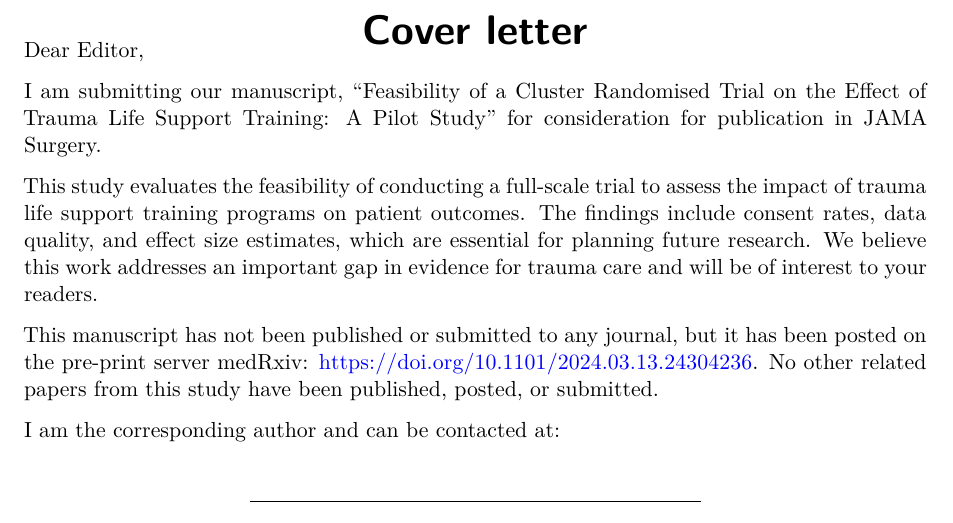
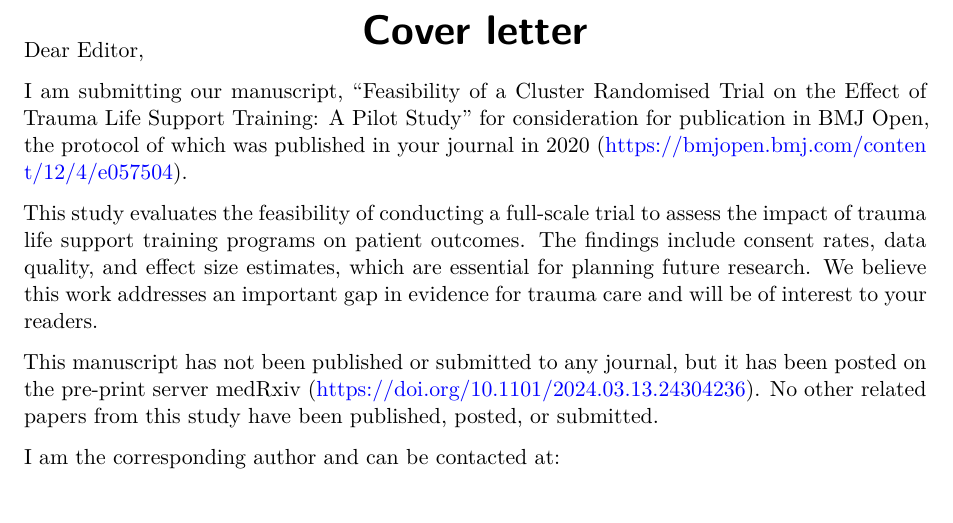
Before and after one commit to martingerdin/tern-pilot, a Quarto document (cover-letter.qmd): part of the page, cut so that both start at the same text. Rendered offline with R 4.5, knitr and Pandoc in place of Quarto, then LaTeX, with nearby package versions.

Commit message:
Update cover letter for BMJ Open

```diff
--- a/cover-letter.qmd
+++ b/cover-letter.qmd
@@ -7,11 +7,11 @@ format: pdf
 
 Dear Editor,
 
-I am submitting our manuscript, “Feasibility of a Cluster Randomised Trial on the Effect of Trauma Life Support Training: A Pilot Study” for consideration for publication in JAMA Surgery.
+I am submitting our manuscript, “Feasibility of a Cluster Randomised Trial on the Effect of Trauma Life Support Training: A Pilot Study” for consideration for publication in BMJ Open, the protocol of which was published in your journal in 2020 (https://bmjopen.bmj.com/content/12/4/e057504).
 
 This study evaluates the feasibility of conducting a full-scale trial to assess the impact of trauma life support training programs on patient outcomes. The findings include consent rates, data quality, and effect size estimates, which are essential for planning future research. We believe this work addresses an important gap in evidence for trauma care and will be of interest to your readers.
 
-This manuscript has not been published or submitted to any journal, but it has been posted on the pre-print server medRxiv: https://doi.org/10.1101/2024.03.13.24304236. No other related papers from this study have been published, posted, or submitted.
+This manuscript has not been published or submitted to any journal, but it has been posted on the pre-print server medRxiv (https://doi.org/10.1101/2024.03.13.24304236). No other related papers from this study have been published, posted, or submitted.
 
 I am the corresponding author and can be contacted at:
 
```
